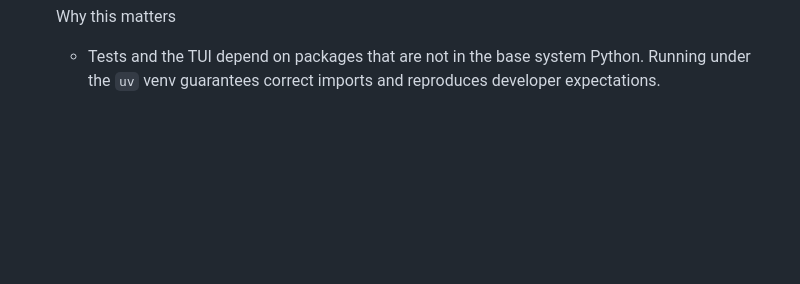
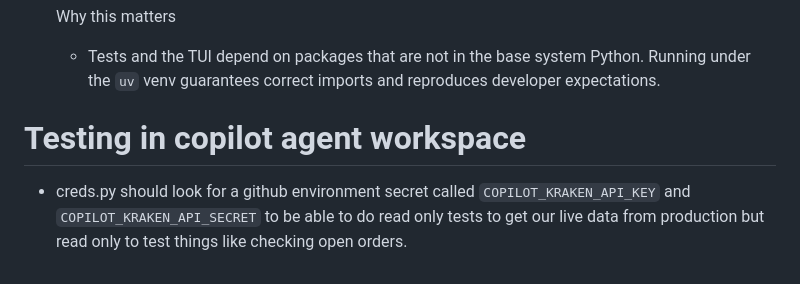
Before and after one commit to raymondclowe/ttslo, a Markdown page: AGENTS.md, the part around the change. Drawn GitHub-style; blank space fills up the shorter version.

Commit message:
Document testing requirements for copilot agent
Add section on testing in copilot agent workspace.

```diff
--- a/AGENTS.md
+++ b/AGENTS.md
@@ -73,3 +73,6 @@ Kraken API Balance Handling:
 
    Why this matters
    - Tests and the TUI depend on packages that are not in the base system Python. Running under the `uv` venv guarantees correct imports and reproduces developer expectations.
+
+# Testing in copilot agent workspace
+- creds.py should look for a github environment secret called `COPILOT_KRAKEN_API_KEY` and `COPILOT_KRAKEN_API_SECRET` to be able to do read only tests to get our live data from production but read only to test things like checking open orders.
```
